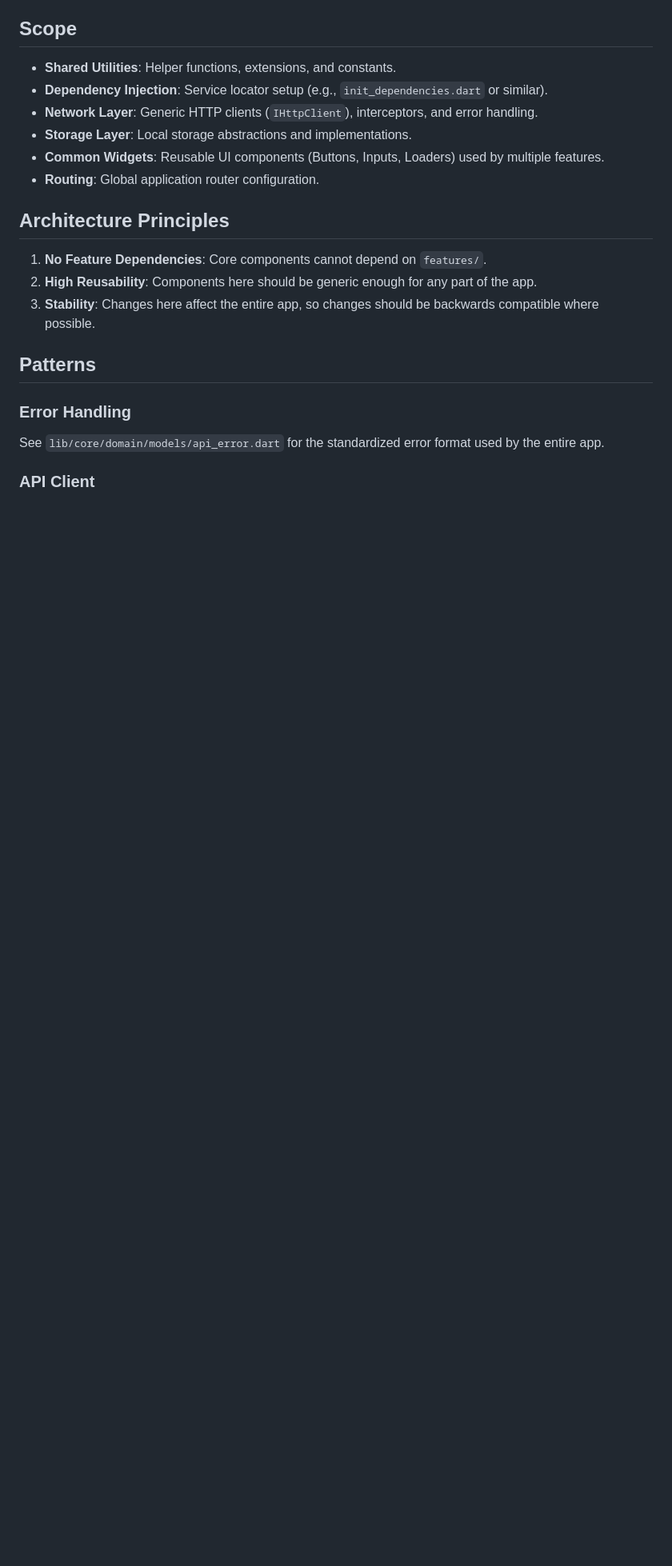
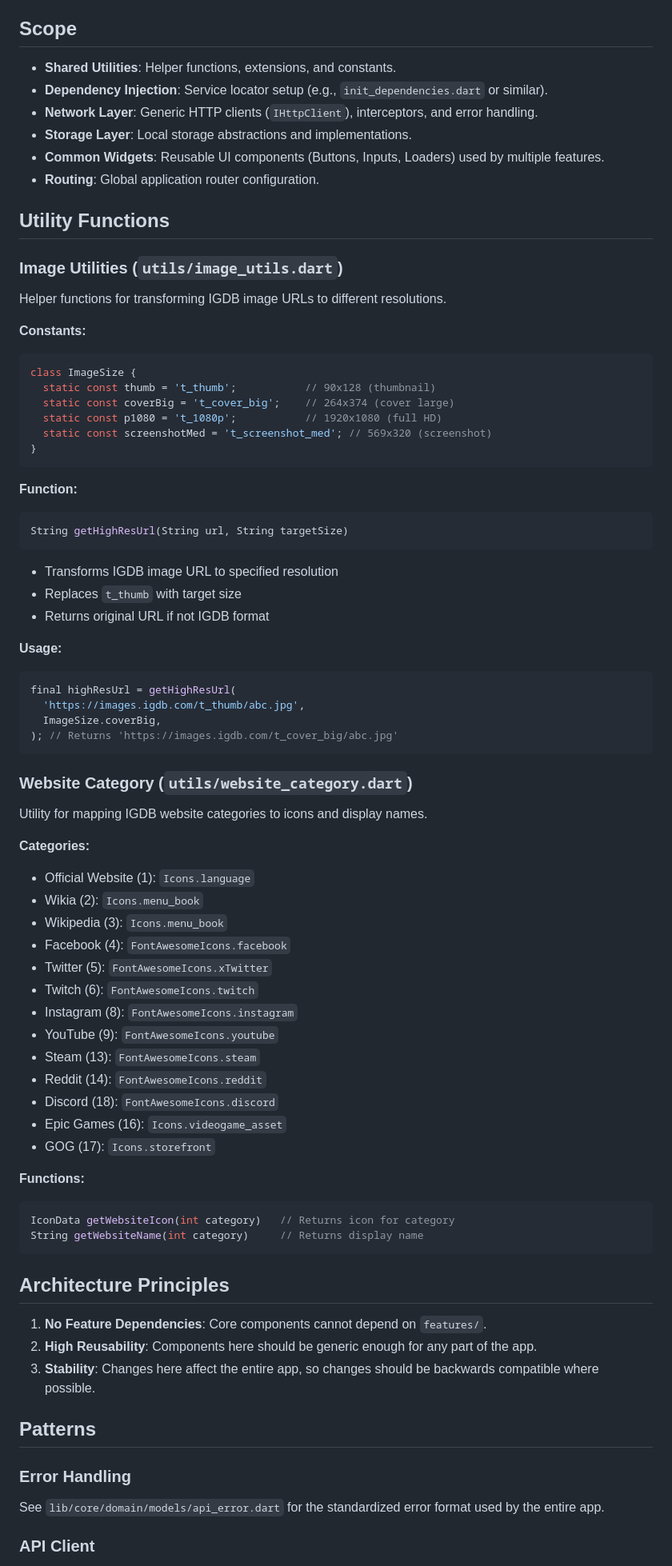
Before and after one commit to oElberte/my-games-list, a Markdown page: lib/core/CLAUDE.md, the part around the change. Shown at 80% size. Drawn GitHub-style; blank space fills up the shorter version.

Commit message:
docs(app): update CLAUDE.md documentation for game details feature

````diff
--- a/lib/core/CLAUDE.md
+++ b/lib/core/CLAUDE.md
@@ -12,6 +12,69 @@ This directory contains the foundational building blocks of the application that
 - **Storage Layer**: Local storage abstractions and implementations.
 - **Common Widgets**: Reusable UI components (Buttons, Inputs, Loaders) used by multiple features.
 - **Routing**: Global application router configuration.
+
+## Utility Functions
+
+### Image Utilities (`utils/image_utils.dart`)
+
+Helper functions for transforming IGDB image URLs to different resolutions.
+
+**Constants:**
+
+```dart
+class ImageSize {
+  static const thumb = 't_thumb';           // 90x128 (thumbnail)
+  static const coverBig = 't_cover_big';    // 264x374 (cover large)
+  static const p1080 = 't_1080p';           // 1920x1080 (full HD)
+  static const screenshotMed = 't_screenshot_med'; // 569x320 (screenshot)
+}
+```
+
+**Function:**
+
+```dart
+String getHighResUrl(String url, String targetSize)
+```
+
+- Transforms IGDB image URL to specified resolution
+- Replaces `t_thumb` with target size
+- Returns original URL if not IGDB format
+
+**Usage:**
+
+```dart
+final highResUrl = getHighResUrl(
+  'https://images.igdb.com/t_thumb/abc.jpg',
+  ImageSize.coverBig,
+); // Returns 'https://images.igdb.com/t_cover_big/abc.jpg'
+```
+
+### Website Category (`utils/website_category.dart`)
+
+Utility for mapping IGDB website categories to icons and display names.
+
+**Categories:**
+
+- Official Website (1): `Icons.language`
+- Wikia (2): `Icons.menu_book`
+- Wikipedia (3): `Icons.menu_book`
+- Facebook (4): `FontAwesomeIcons.facebook`
+- Twitter (5): `FontAwesomeIcons.xTwitter`
+- Twitch (6): `FontAwesomeIcons.twitch`
+- Instagram (8): `FontAwesomeIcons.instagram`
+- YouTube (9): `FontAwesomeIcons.youtube`
+- Steam (13): `FontAwesomeIcons.steam`
+- Reddit (14): `FontAwesomeIcons.reddit`
+- Discord (18): `FontAwesomeIcons.discord`
+- Epic Games (16): `Icons.videogame_asset`
+- GOG (17): `Icons.storefront`
+
+**Functions:**
+
+```dart
+IconData getWebsiteIcon(int category)   // Returns icon for category
+String getWebsiteName(int category)     // Returns display name
+```
 
 ## Architecture Principles
 
````
Also changed, not shown: 1 other file.
